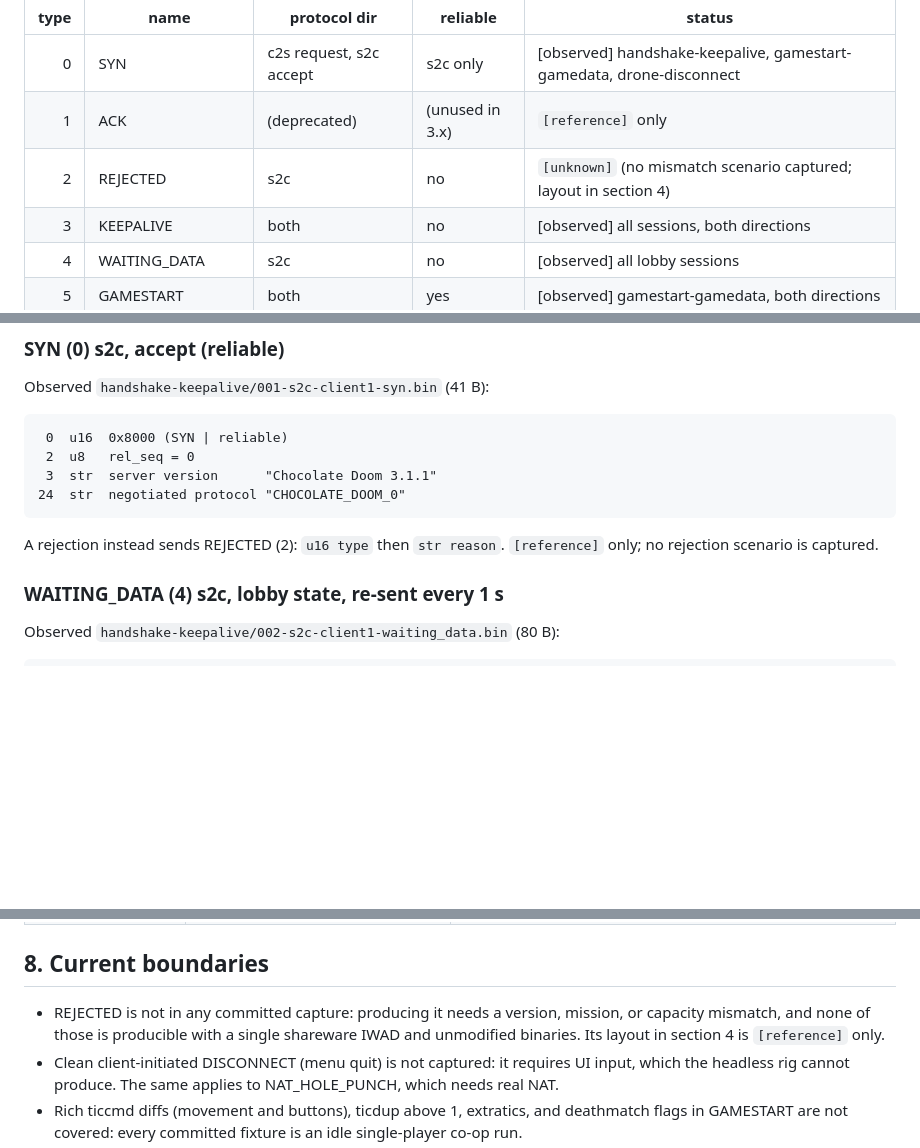
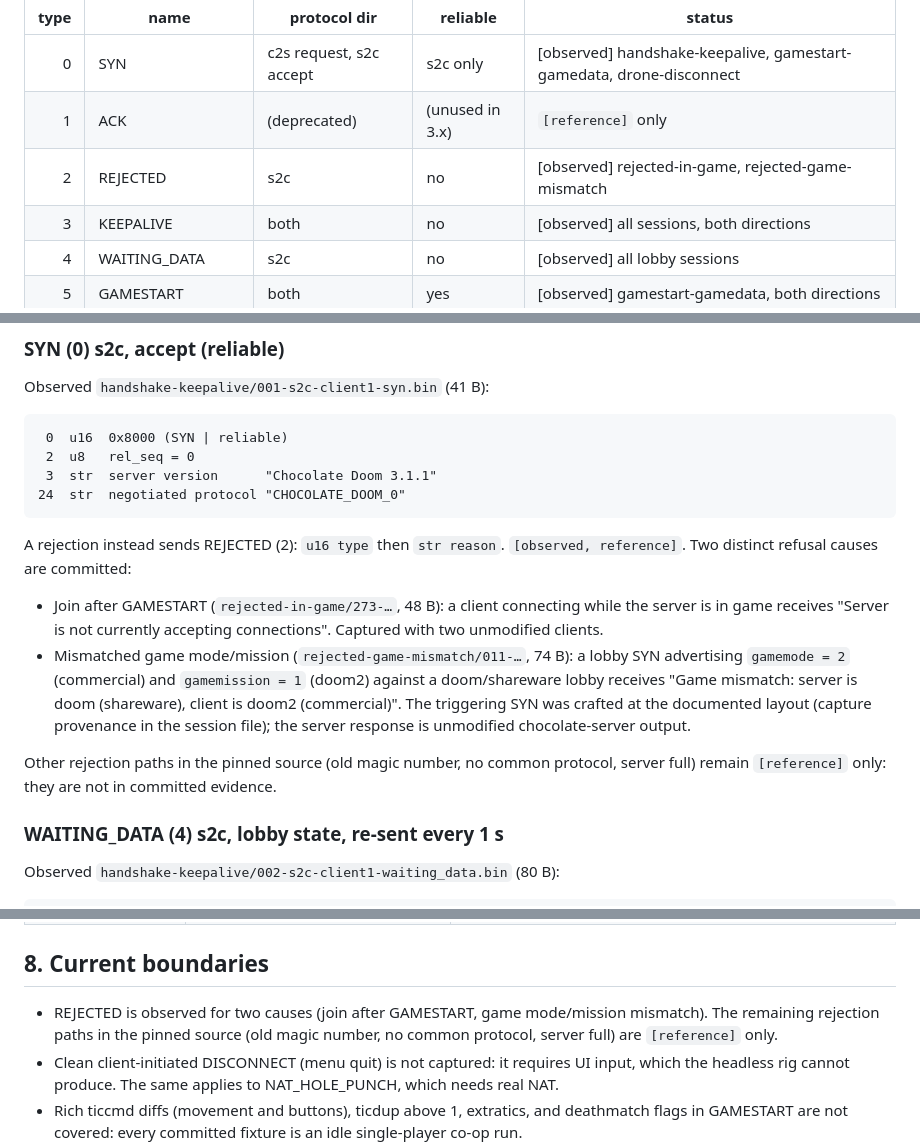
Before and after one commit to fiorix/chan-ext-doom, a Markdown page: docs/protocol.md, 3 parts joined by grey strips. Rendered like a GitHub page; blank space fills up the shorter version.

````diff
--- a/docs/protocol.md
+++ b/docs/protocol.md
@@ -84,7 +84,7 @@ Type is the low 15 bits of the header word. `[observed]` marks sessions where th
 |---:|---|---|---|---|
 | 0 | SYN | c2s request, s2c accept | s2c only | [observed] handshake-keepalive, gamestart-gamedata, drone-disconnect |
 | 1 | ACK | (deprecated) | (unused in 3.x) | `[reference]` only |
-| 2 | REJECTED | s2c | no | `[unknown]` (no mismatch scenario captured; layout in section 4) |
+| 2 | REJECTED | s2c | no | [observed] rejected-in-game, rejected-game-mismatch |
 | 3 | KEEPALIVE | both | no | [observed] all sessions, both directions |
 | 4 | WAITING_DATA | s2c | no | [observed] all lobby sessions |
 | 5 | GAMESTART | both | yes | [observed] gamestart-gamedata, both directions |
@@ -139,7 +139,12 @@ Observed `handshake-keepalive/001-s2c-client1-syn.bin` (41 B):
 24  str  negotiated protocol "CHOCOLATE_DOOM_0"
 ```
 
-A rejection instead sends REJECTED (2): `u16 type` then `str reason`. `[reference]` only; no rejection scenario is captured.
+A rejection instead sends REJECTED (2): `u16 type` then `str reason`. `[observed, reference]`. Two distinct refusal causes are committed:
+
+- Join after GAMESTART (`rejected-in-game/273-…`, 48 B): a client connecting while the server is in game receives "Server is not currently accepting connections". Captured with two unmodified clients.
+- Mismatched game mode/mission (`rejected-game-mismatch/011-…`, 74 B): a lobby SYN advertising `gamemode = 2` (commercial) and `gamemission = 1` (doom2) against a doom/shareware lobby receives "Game mismatch: server is doom (shareware), client is doom2 (commercial)". The triggering SYN was crafted at the documented layout (capture provenance in the session file); the server response is unmodified chocolate-server output.
+
+Other rejection paths in the pinned source (old magic number, no common protocol, server full) remain `[reference]` only: they are not in committed evidence.
 
 ### WAITING_DATA (4) s2c, lobby state, re-sent every 1 s
 
@@ -296,7 +301,7 @@ This repository's `doomd` implements the same envelope `[integration]`: the asym
 
 ## 8. Current boundaries
 
-- REJECTED is not in any committed capture: producing it needs a version, mission, or capacity mismatch, and none of those is producible with a single shareware IWAD and unmodified binaries. Its layout in section 4 is `[reference]` only.
+- REJECTED is observed for two causes (join after GAMESTART, game mode/mission mismatch). The remaining rejection paths in the pinned source (old magic number, no common protocol, server full) are `[reference]` only.
 - Clean client-initiated DISCONNECT (menu quit) is not captured: it requires UI input, which the headless rig cannot produce. The same applies to NAT_HOLE_PUNCH, which needs real NAT.
 - Rich ticcmd diffs (movement and buttons), ticdup above 1, extratics, and deathmatch flags in GAMESTART are not covered: every committed fixture is an idle single-player co-op run.
 - Multi-player GAMESTART (`num_players > 1`, per-client `consoleplayer`) is not covered: committed fixtures carry single-player GAMESTART only.
````
Also changed, not shown: docs/verification.md (+23 -2 lines).
